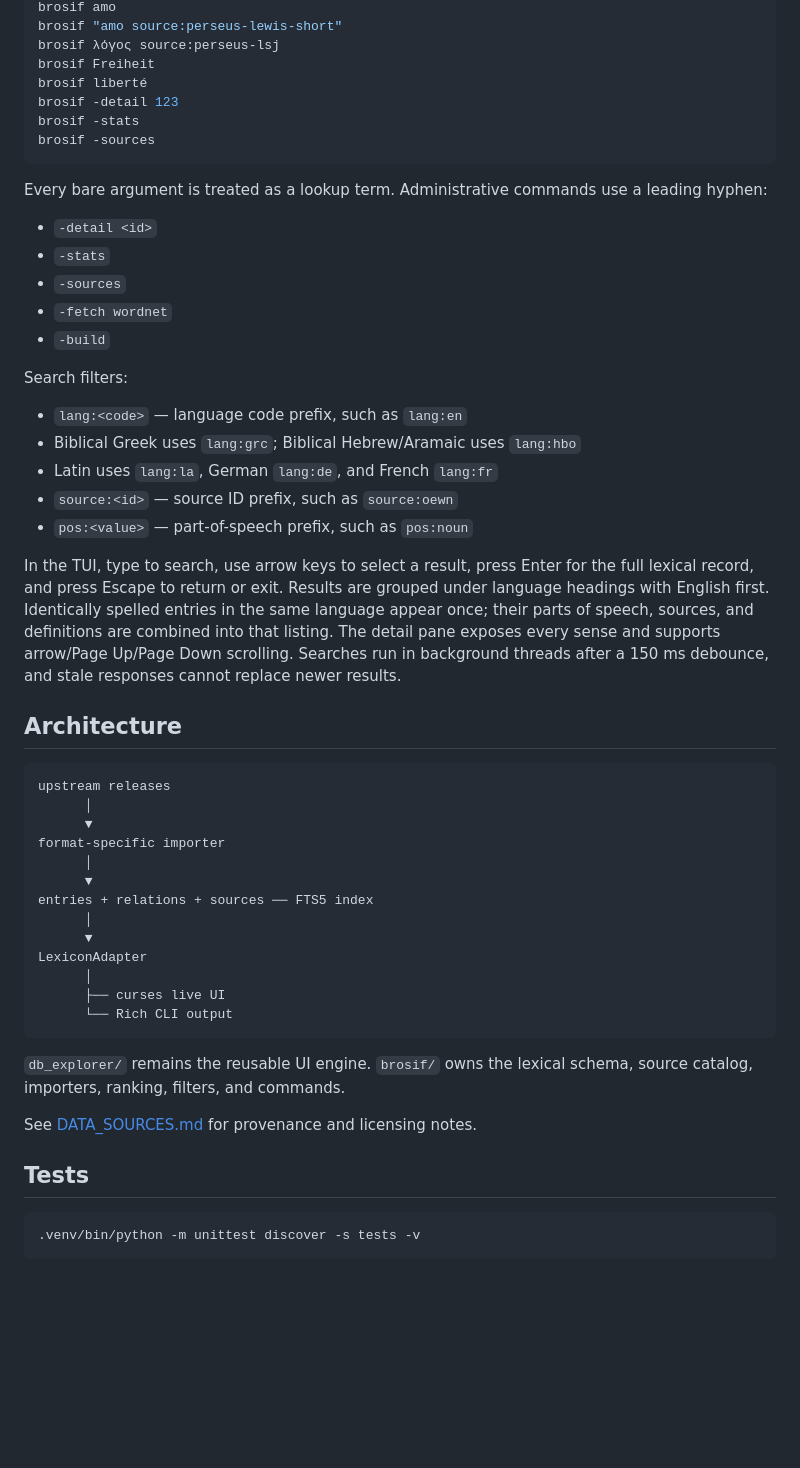
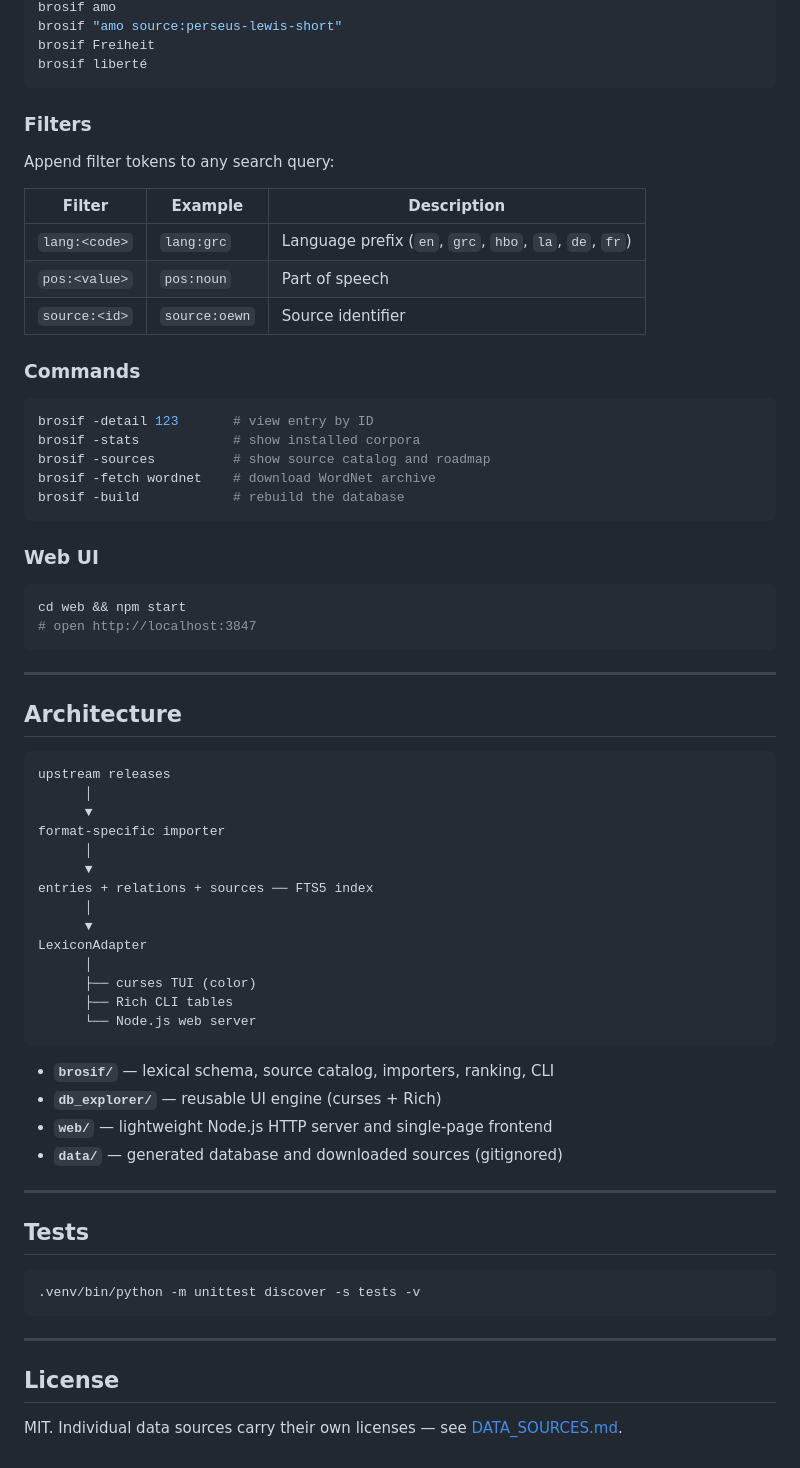
Before and after one commit to elcafe7/brosif, a Markdown page: README.md, the part around one of its changes. Rendered like a GitHub page; blank space fills up the shorter version.

````diff
--- a/README.md
+++ b/README.md
@@ -68,41 +79,41 @@ brosif H7225
 brosif amo
 brosif "amo source:perseus-lewis-short"
-brosif λόγος source:perseus-lsj
 brosif Freiheit
 brosif liberté
-brosif -detail 123
-brosif -stats
-brosif -sources
 ```
 
-Every bare argument is treated as a lookup term. Administrative commands use
-a leading hyphen:
+### Filters
 
-- `-detail <id>`
-- `-stats`
-- `-sources`
-- `-fetch wordnet`
-- `-build`
+Append filter tokens to any search query:
 
-Search filters:
+| Filter | Example | Description |
+|--------|---------|-------------|
+| `lang:<code>` | `lang:grc` | Language prefix (`en`, `grc`, `hbo`, `la`, `de`, `fr`) |
+| `pos:<value>` | `pos:noun` | Part of speech |
+| `source:<id>` | `source:oewn` | Source identifier |
 
-- `lang:<code>` — language code prefix, such as `lang:en`
-- Biblical Greek uses `lang:grc`; Biblical Hebrew/Aramaic uses `lang:hbo`
-- Latin uses `lang:la`, German `lang:de`, and French `lang:fr`
-- `source:<id>` — source ID prefix, such as `source:oewn`
-- `pos:<value>` — part-of-speech prefix, such as `pos:noun`
+### Commands
 
-In the TUI, type to search, use arrow keys to select a result, press Enter for
-the full lexical record, and press Escape to return or exit. Results are grouped
-under language headings with English first. Identically spelled entries in the
-same language appear once; their parts of speech, sources, and definitions are
-combined into that listing. The detail pane exposes every sense and supports
-arrow/Page Up/Page Down scrolling. Searches run in background threads after a
-150 ms debounce, and stale responses cannot replace newer results.
+```sh
+brosif -detail 123       # view entry by ID
+brosif -stats            # show installed corpora
+brosif -sources          # show source catalog and roadmap
+brosif -fetch wordnet    # download WordNet archive
+brosif -build            # rebuild the database
+```
+
+### Web UI
+
+```sh
+cd web && npm start
+# open http://localhost:3847
+```
+
+---
 
 ## Architecture
 
-```text
+```
 upstream releases
       │
       ▼
@@ -114,17 +125,26 @@ entries + relations + sources ── FTS5 index
       ▼
 LexiconAdapter
       │
-      ├── curses live UI
-      └── Rich CLI output
+      ├── curses TUI (color)
+      ├── Rich CLI tables
+      └── Node.js web server
 ```
 
-`db_explorer/` remains the reusable UI engine. `brosif/` owns the lexical
-schema, source catalog, importers, ranking, filters, and commands.
+- **`brosif/`** — lexical schema, source catalog, importers, ranking, CLI
+- **`db_explorer/`** — reusable UI engine (curses + Rich)
+- **`web/`** — lightweight Node.js HTTP server and single-page frontend
+- **`data/`** — generated database and downloaded sources (gitignored)
 
-See [DATA_SOURCES.md](DATA_SOURCES.md) for provenance and licensing notes.
+---
 
 ## Tests
 
 ```sh
 .venv/bin/python -m unittest discover -s tests -v
 ```
+
+---
+
+## License
+
+MIT. Individual data sources carry their own licenses — see [DATA_SOURCES.md](DATA_SOURCES.md).
````
Also changed, not shown: other parts of README.md (+46 -35 lines).
